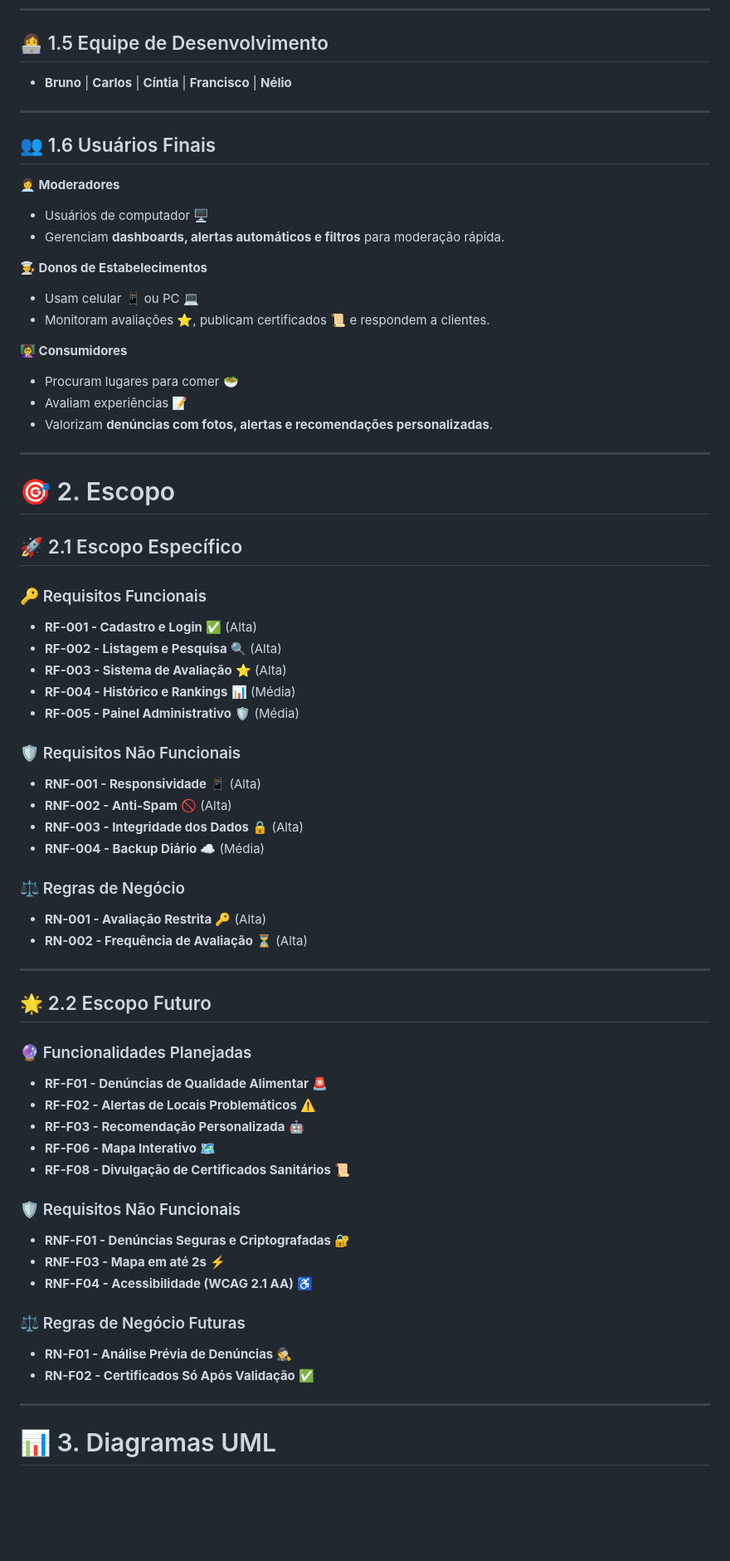
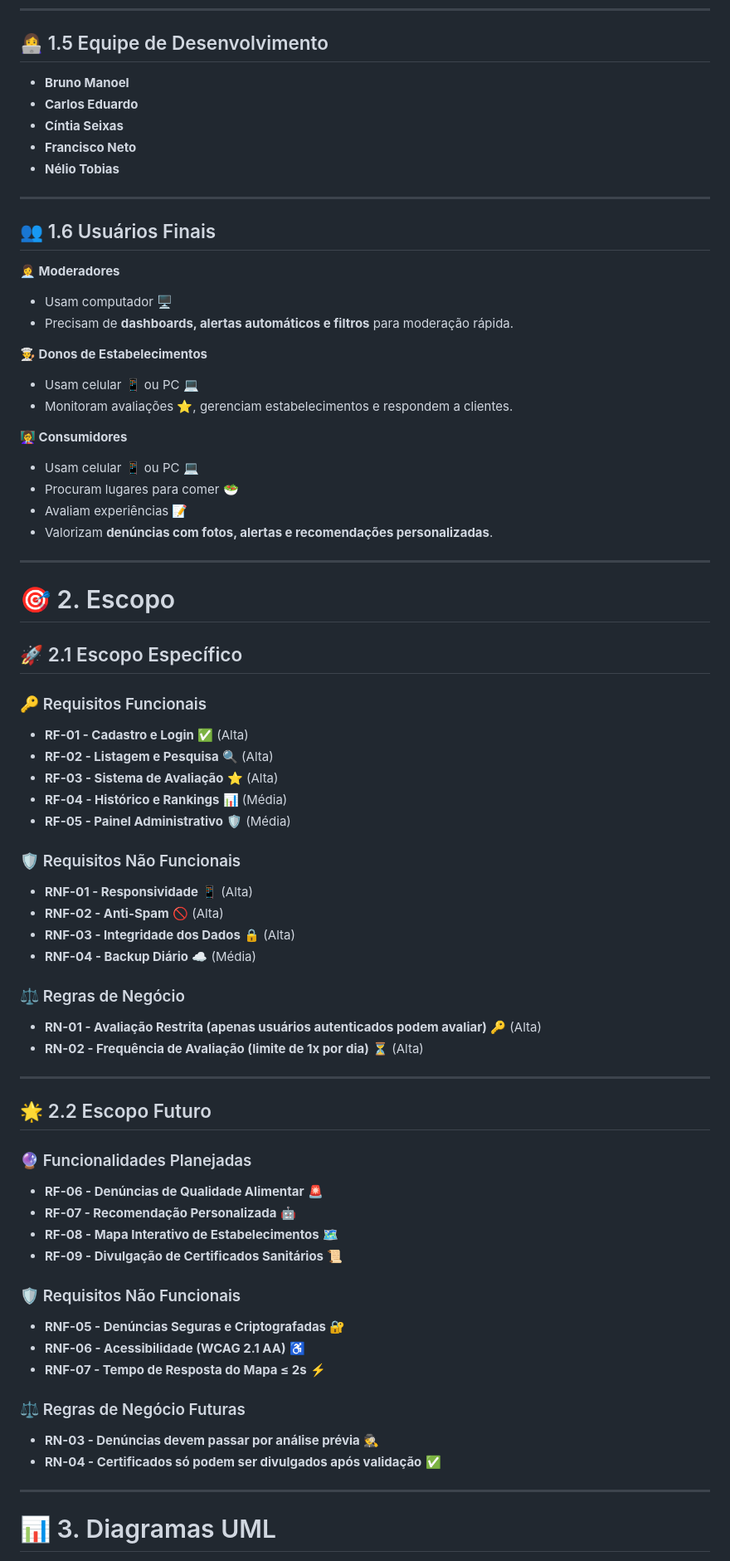
Before and after one commit to brunomanoellima/Alimcheck, a Markdown page: README.md, the part around the change printed below. Shown: that part at 83% size. Drawn GitHub-style; blank space fills up the shorter version.

```diff
--- a/README.md
+++ b/README.md
@@ -32,21 +31,26 @@ A **segurança alimentar** é um tema fundamental para a saúde pública. Em Ita
 ---
 
 ## 👩‍💻 1.5 Equipe de Desenvolvimento
-- **Bruno** | **Carlos** | **Cíntia** | **Francisco** | **Nélio**
+- **Bruno Manoel**
+- **Carlos Eduardo**
+- **Cíntia Seixas**
+- **Francisco Neto**
+- **Nélio Tobias**
 
 ---
 
 ## 👥 1.6 Usuários Finais
 
 **👩‍💼 Moderadores**
-- Usuários de computador 🖥️
-- Gerenciam **dashboards, alertas automáticos e filtros** para moderação rápida.
+- Usam computador 🖥️
+- Precisam de **dashboards, alertas automáticos e filtros** para moderação rápida.
 
 **👨‍🍳 Donos de Estabelecimentos**
 - Usam celular 📱 ou PC 💻
-- Monitoram avaliações ⭐, publicam certificados 📜 e respondem a clientes.
+- Monitoram avaliações ⭐, gerenciam estabelecimentos e respondem a clientes.
 
 **👩‍🏫 Consumidores**
+- Usam celular 📱 ou PC 💻
 - Procuram lugares para comer 🥗
 - Avaliam experiências 📝
 - Valorizam **denúncias com fotos, alertas e recomendações personalizadas**.
@@ -58,41 +62,40 @@ A **segurança alimentar** é um tema fundamental para a saúde pública. Em Ita
 ## 🚀 2.1 Escopo Específico
 
 ### 🔑 Requisitos Funcionais
-- **RF-001 - Cadastro e Login** ✅ (Alta)
-- **RF-002 - Listagem e Pesquisa** 🔍 (Alta)
-- **RF-003 - Sistema de Avaliação** ⭐ (Alta)
-- **RF-004 - Histórico e Rankings** 📊 (Média)
-- **RF-005 - Painel Administrativo** 🛡️ (Média)
+- **RF-01 - Cadastro e Login** ✅ (Alta)
+- **RF-02 - Listagem e Pesquisa** 🔍 (Alta)
+- **RF-03 - Sistema de Avaliação** ⭐ (Alta)
+- **RF-04 - Histórico e Rankings** 📊 (Média)
+- **RF-05 - Painel Administrativo** 🛡️ (Média)
 
 ### 🛡️ Requisitos Não Funcionais
-- **RNF-001 - Responsividade** 📱 (Alta)
-- **RNF-002 - Anti-Spam** 🚫 (Alta)
-- **RNF-003 - Integridade dos Dados** 🔒 (Alta)
-- **RNF-004 - Backup Diário** ☁️ (Média)
+- **RNF-01 - Responsividade** 📱 (Alta)
+- **RNF-02 - Anti-Spam** 🚫 (Alta)
+- **RNF-03 - Integridade dos Dados** 🔒 (Alta)
+- **RNF-04 - Backup Diário** ☁️ (Média)
 
 ### ⚖️ Regras de Negócio
-- **RN-001 - Avaliação Restrita** 🔑 (Alta)
-- **RN-002 - Frequência de Avaliação** ⏳ (Alta)
+- **RN-01 - Avaliação Restrita (apenas usuários autenticados podem avaliar)** 🔑 (Alta)
+- **RN-02 - Frequência de Avaliação (limite de 1x por dia)** ⏳ (Alta)
 
 ---
 
 ## 🌟 2.2 Escopo Futuro
 
 ### 🔮 Funcionalidades Planejadas
-- **RF-F01 - Denúncias de Qualidade Alimentar** 🚨
-- **RF-F02 - Alertas de Locais Problemáticos** ⚠️
-- **RF-F03 - Recomendação Personalizada** 🤖
-- **RF-F06 - Mapa Interativo** 🗺️
-- **RF-F08 - Divulgação de Certificados Sanitários** 📜
+- **RF-06 - Denúncias de Qualidade Alimentar** 🚨
+- **RF-07 - Recomendação Personalizada** 🤖
+- **RF-08 - Mapa Interativo de Estabelecimentos** 🗺️
+- **RF-09 - Divulgação de Certificados Sanitários** 📜
 
 ### 🛡️ Requisitos Não Funcionais
-- **RNF-F01 - Denúncias Seguras e Criptografadas** 🔐
-- **RNF-F03 - Mapa em até 2s** ⚡
-- **RNF-F04 - Acessibilidade (WCAG 2.1 AA)** ♿
+- **RNF-05 - Denúncias Seguras e Criptografadas** 🔐
+- **RNF-06 - Acessibilidade (WCAG 2.1 AA)** ♿
+- **RNF-07 - Tempo de Resposta do Mapa ≤ 2s** ⚡
 
 ### ⚖️ Regras de Negócio Futuras
-- **RN-F01 - Análise Prévia de Denúncias** 🕵️
-- **RN-F02 - Certificados Só Após Validação** ✅
+- **RN-03 - Denúncias devem passar por análise prévia** 🕵️
+- **RN-04 - Certificados só podem ser divulgados após validação** ✅
 
 ---
 
```
Also changed, not shown: other parts of README.md (+11 -28 lines).
